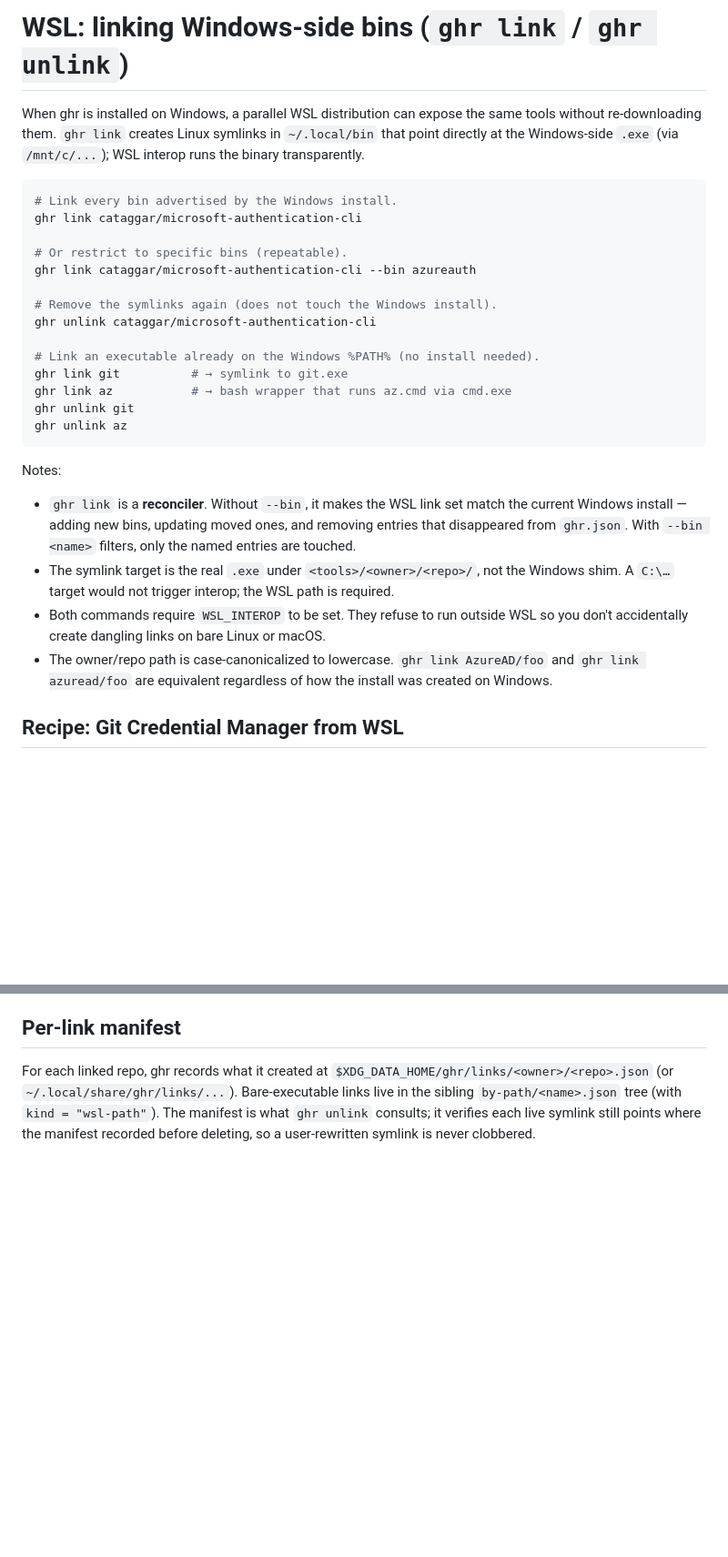
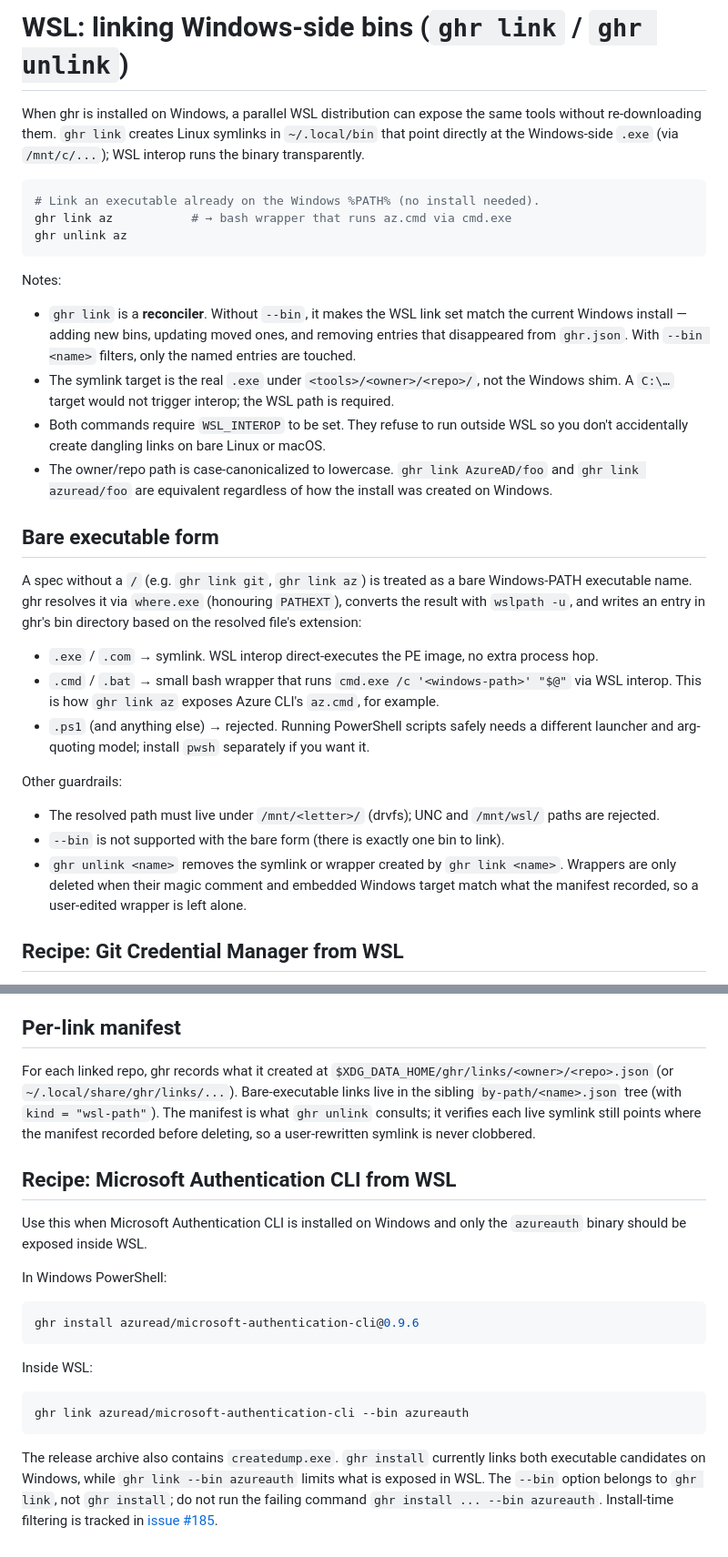
Before and after one commit to cataggar/ghr, a Markdown page: doc/wsl-linking.md, 2 parts joined by grey strips. Shown at 91% size. Rendered like a GitHub page; blank space fills up the shorter version.

Commit message:
docs: update WSL linking examples
Co-authored-by: Copilot <223556219+Copilot@users.noreply.github.com>

````diff
--- a/doc/wsl-linking.md
+++ b/doc/wsl-linking.md
@@ -3,19 +3,8 @@
 When ghr is installed on Windows, a parallel WSL distribution can expose the same tools without re-downloading them. `ghr link` creates Linux symlinks in `~/.local/bin` that point directly at the Windows-side `.exe` (via `/mnt/c/...`); WSL interop runs the binary transparently.
 
 ```sh
-# Link every bin advertised by the Windows install.
-ghr link cataggar/microsoft-authentication-cli
-
-# Or restrict to specific bins (repeatable).
-ghr link cataggar/microsoft-authentication-cli --bin azureauth
-
-# Remove the symlinks again (does not touch the Windows install).
-ghr unlink cataggar/microsoft-authentication-cli
-
 # Link an executable already on the Windows %PATH% (no install needed).
-ghr link git          # → symlink to git.exe
 ghr link az           # → bash wrapper that runs az.cmd via cmd.exe
-ghr unlink git
 ghr unlink az
 ```
 
@@ -25,6 +14,20 @@ Notes:
 - The symlink target is the real `.exe` under `<tools>/<owner>/<repo>/`, not the Windows shim. A `C:\…` target would not trigger interop; the WSL path is required.
 - Both commands require `WSL_INTEROP` to be set. They refuse to run outside WSL so you don't accidentally create dangling links on bare Linux or macOS.
 - The owner/repo path is case-canonicalized to lowercase. `ghr link AzureAD/foo` and `ghr link azuread/foo` are equivalent regardless of how the install was created on Windows.
+
+## Bare executable form
+
+A spec without a `/` (e.g. `ghr link git`, `ghr link az`) is treated as a bare Windows-PATH executable name. ghr resolves it via `where.exe` (honouring `PATHEXT`), converts the result with `wslpath -u`, and writes an entry in ghr's bin directory based on the resolved file's extension:
+
+- `.exe` / `.com` → symlink. WSL interop direct-executes the PE image, no extra process hop.
+- `.cmd` / `.bat` → small bash wrapper that runs `cmd.exe /c '<windows-path>' "$@"` via WSL interop. This is how `ghr link az` exposes Azure CLI's `az.cmd`, for example.
+- `.ps1` (and anything else) → rejected. Running PowerShell scripts safely needs a different launcher and arg-quoting model; install `pwsh` separately if you want it.
+
+Other guardrails:
+
+- The resolved path must live under `/mnt/<letter>/` (drvfs); UNC and `/mnt/wsl/` paths are rejected.
+- `--bin` is not supported with the bare form (there is exactly one bin to link).
+- `ghr unlink <name>` removes the symlink or wrapper created by `ghr link <name>`. Wrappers are only deleted when their magic comment and embedded Windows target match what the manifest recorded, so a user-edited wrapper is left alone.
 
 ## Recipe: Git Credential Manager from WSL
 
@@ -133,3 +122,26 @@ Other guardrails:
 ## Per-link manifest
 
 For each linked repo, ghr records what it created at `$XDG_DATA_HOME/ghr/links/<owner>/<repo>.json` (or `~/.local/share/ghr/links/...`). Bare-executable links live in the sibling `by-path/<name>.json` tree (with `kind = "wsl-path"`). The manifest is what `ghr unlink` consults; it verifies each live symlink still points where the manifest recorded before deleting, so a user-rewritten symlink is never clobbered.
+
+## Recipe: Microsoft Authentication CLI from WSL
+
+Use this when Microsoft Authentication CLI is installed on Windows and only the
+`azureauth` binary should be exposed inside WSL.
+
+In Windows PowerShell:
+
+```powershell
+ghr install azuread/microsoft-authentication-cli@0.9.6
+```
+
+Inside WSL:
+
+```sh
+ghr link azuread/microsoft-authentication-cli --bin azureauth
+```
+
+The release archive also contains `createdump.exe`. `ghr install` currently
+links both executable candidates on Windows, while `ghr link --bin azureauth`
+limits what is exposed in WSL. The `--bin` option belongs to `ghr link`, not
+`ghr install`; do not run the failing command `ghr install ... --bin azureauth`.
+Install-time filtering is tracked in [issue #185](https://github.com/cataggar/ghr/issues/185).
````
Also changed, not shown: other parts of doc/wsl-linking.md (+0 -14 lines).
